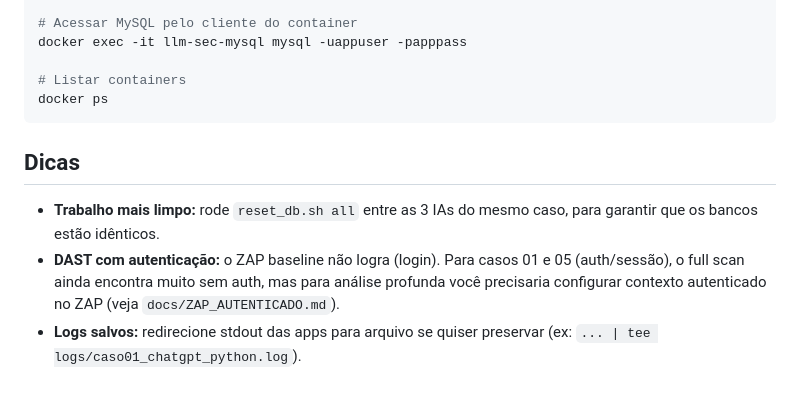
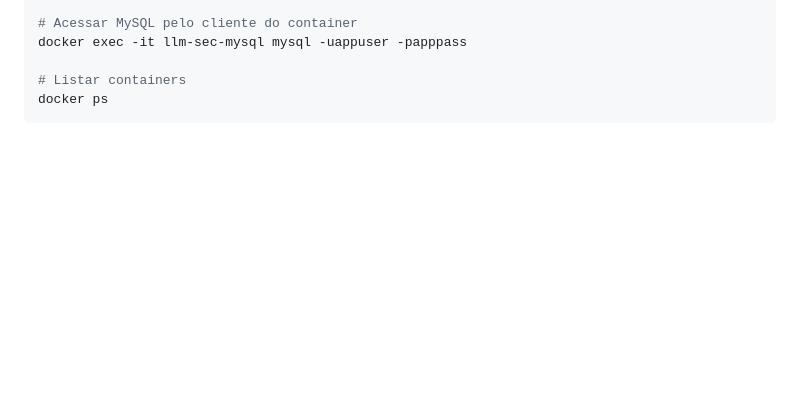
Before and after one commit to GabrielPessottiDeus/LLM-Security-Comparison, a Markdown page: README.md, the part around the change. GitHub-like rendering; blank space fills up the shorter version.

Commit message:
Feat: Update Readme

````diff
--- a/README.md
+++ b/README.md
@@ -167,9 +167,3 @@ docker exec -it llm-sec-mysql mysql -uappuser -papppass
 # Listar containers
 docker ps
 ```
-
-## Dicas
-
-- **Trabalho mais limpo:** rode `reset_db.sh all` entre as 3 IAs do mesmo caso, para garantir que os bancos estão idênticos.
-- **DAST com autenticação:** o ZAP baseline não logra (login). Para casos 01 e 05 (auth/sessão), o full scan ainda encontra muito sem auth, mas para análise profunda você precisaria configurar contexto autenticado no ZAP (veja `docs/ZAP_AUTENTICADO.md`).
-- **Logs salvos:** redirecione stdout das apps para arquivo se quiser preservar (ex: `... | tee logs/caso01_chatgpt_python.log`).
````
